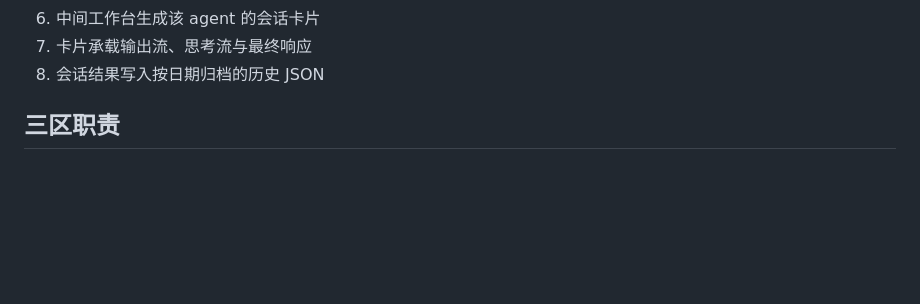
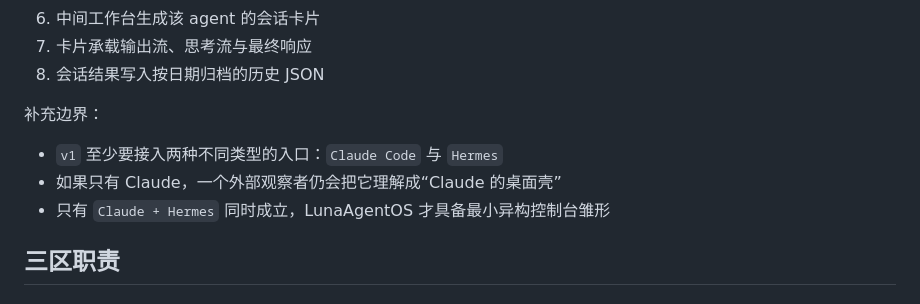
Before and after one commit to tianyamoon/LunaAgentOS, a Markdown page: docs/mvp-v1-interaction-model.md, the part around the change. GitHub-like rendering; blank space fills up the shorter version.

```diff
--- a/docs/mvp-v1-interaction-model.md
+++ b/docs/mvp-v1-interaction-model.md
@@ -14,6 +14,12 @@
 6. 中间工作台生成该 agent 的会话卡片
 7. 卡片承载输出流、思考流与最终响应
 8. 会话结果写入按日期归档的历史 JSON
+
+补充边界：
+
+- `v1` 至少要接入两种不同类型的入口：`Claude Code` 与 `Hermes`
+- 如果只有 Claude，一个外部观察者仍会把它理解成“Claude 的桌面壳”
+- 只有 `Claude + Hermes` 同时成立，LunaAgentOS 才具备最小异构控制台雏形
 
 ## 三区职责
 
```
Also changed, not shown: docs/version-roadmap.md (+35 -37 lines).
